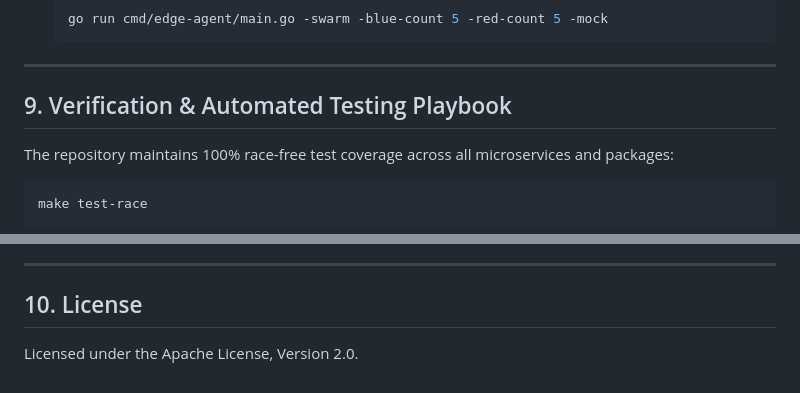
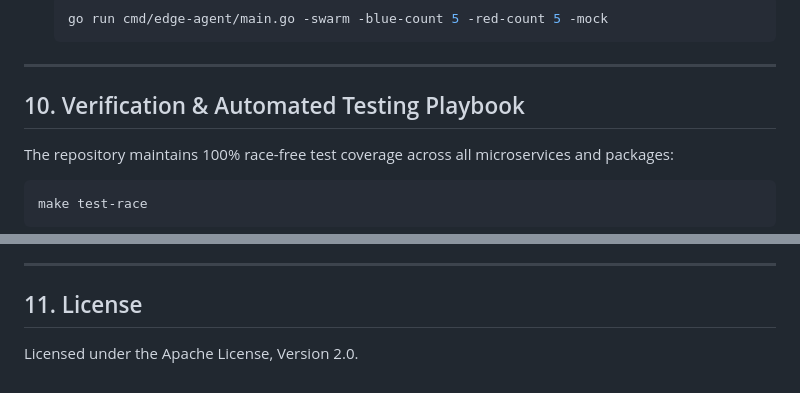
Before and after one commit to matteus8/blue-polar-bear, a Markdown page: README.md, 2 parts joined by grey strips. Rendered like a GitHub page.

```diff
--- a/README.md
+++ b/README.md
@@ -249,7 +262,7 @@ Each component includes an in-memory mock bus for testing without running a Zeno
 
 ---
 
-## 9. Verification & Automated Testing Playbook
+## 10. Verification & Automated Testing Playbook
 
 The repository maintains 100% race-free test coverage across all microservices and packages:
 
@@ -266,6 +279,6 @@ make test-race
 
 ---
 
-## 10. License
+## 11. License
 
 Licensed under the Apache License, Version 2.0.
```
Also changed, not shown: other parts of README.md (+16 -3 lines), AGENTS.md (+21 -0 lines).
